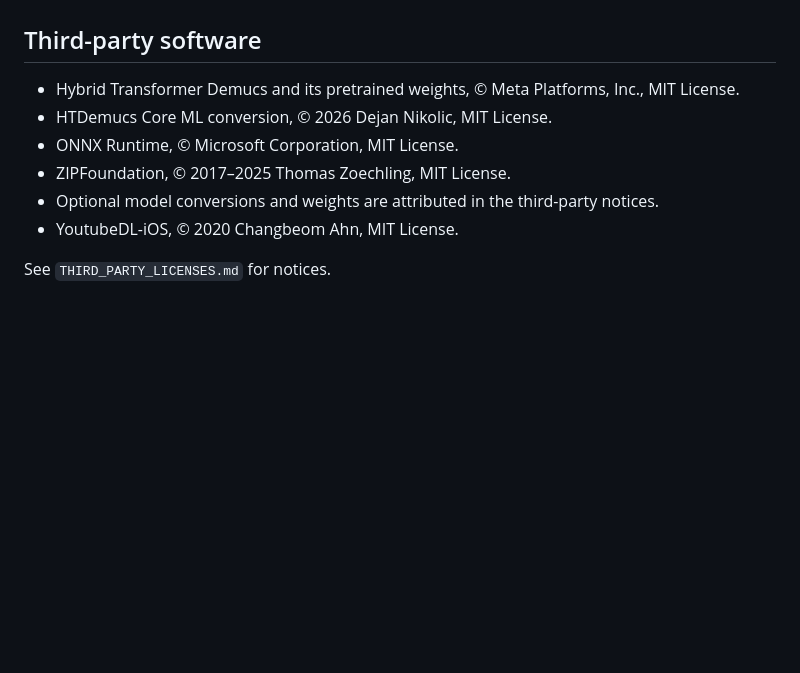
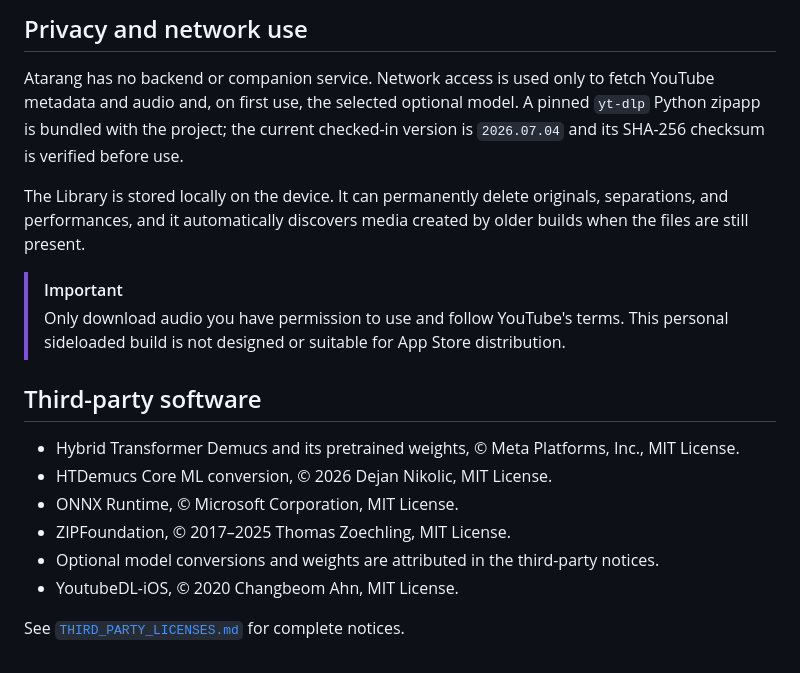
Before and after one commit to shantanugoel/atarang, a Markdown page: README.md, the part around one of its changes. Rendered like a GitHub page; blank space fills up the shorter version.

```diff
--- a/README.md
+++ b/README.md
@@ -31,11 +109,29 @@ Only download audio you have permission to use and follow YouTube's terms. This
+## Privacy and network use
+
+Atarang has no backend or companion service. Network access is used only to
+fetch YouTube metadata and audio and, on first use, the selected optional
+model. A pinned `yt-dlp` Python zipapp is bundled with the project; the current
+checked-in version is `2026.07.04` and its SHA-256 checksum is verified before
+use.
+
+The Library is stored locally on the device. It can permanently delete
+originals, separations, and performances, and it automatically discovers media
+created by older builds when the files are still present.
+
+> [!IMPORTANT]
+> Only download audio you have permission to use and follow YouTube's terms.
+> This personal sideloaded build is not designed or suitable for App Store
+> distribution.
 
 ## Third-party software
 
-- Hybrid Transformer Demucs and its pretrained weights, © Meta Platforms, Inc., MIT License.
+- Hybrid Transformer Demucs and its pretrained weights, © Meta Platforms,
+  Inc., MIT License.
 - HTDemucs Core ML conversion, © 2026 Dejan Nikolic, MIT License.
 - ONNX Runtime, © Microsoft Corporation, MIT License.
 - ZIPFoundation, © 2017–2025 Thomas Zoechling, MIT License.
-- Optional model conversions and weights are attributed in the third-party notices.
+- Optional model conversions and weights are attributed in the third-party
+  notices.
 - YoutubeDL-iOS, © 2020 Changbeom Ahn, MIT License.
 
-See `THIRD_PARTY_LICENSES.md` for notices.
+See [`THIRD_PARTY_LICENSES.md`](THIRD_PARTY_LICENSES.md) for complete notices.
```
Also changed, not shown: other parts of README.md (+98 -20 lines), docs/images/library-originals.png (added), docs/images/library-performances.png (added), docs/images/library-separated.png (added), docs/images/mixer.png (added), docs/images/studio.png (added).
